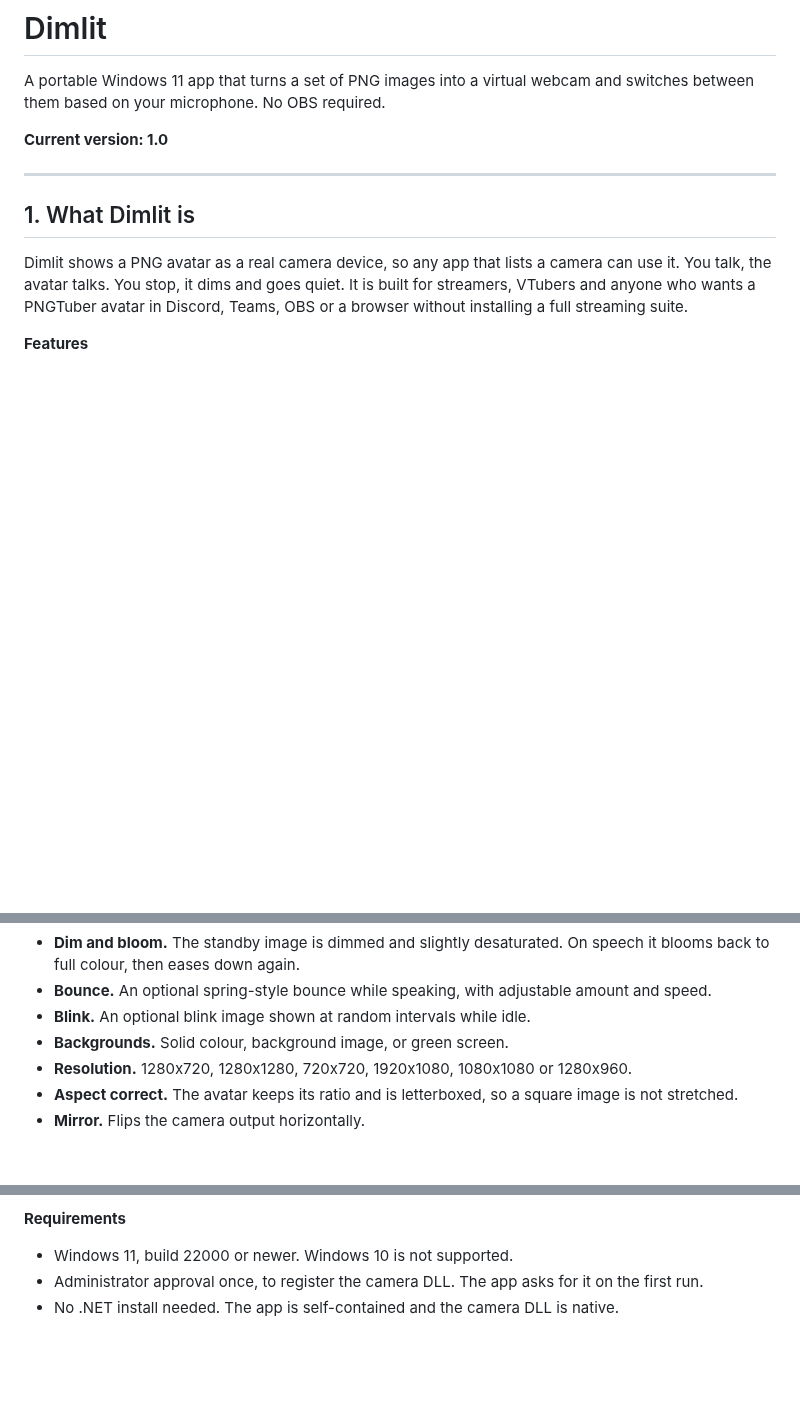
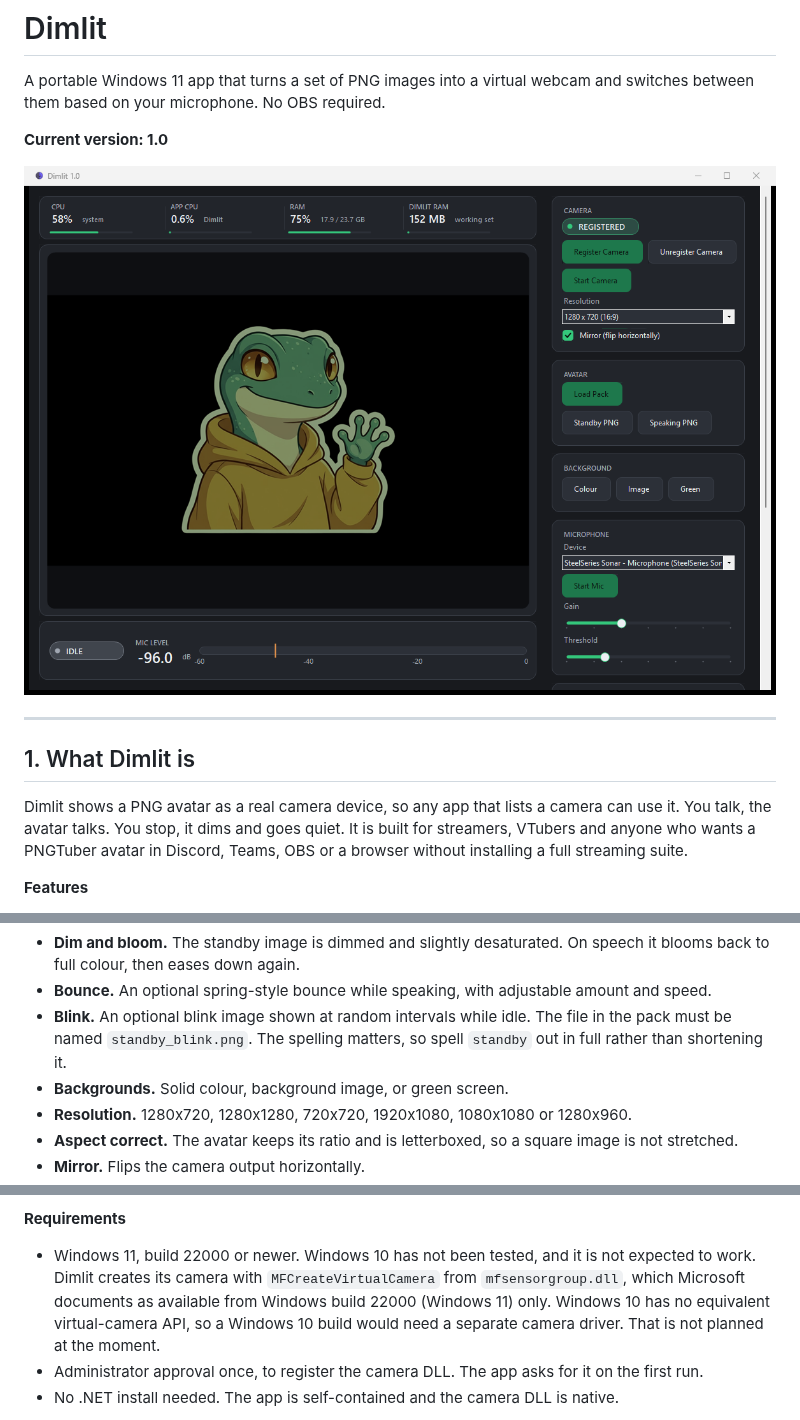
Before and after one commit to remizca/Dimlit-Release, a Markdown page: README.md, 3 parts joined by grey strips. GitHub-like rendering; pictures changed too: docs/screenshot.png (added); blank space fills up the shorter version.

Commit message:
docs: add app screenshot, blink file name and Windows 10 note

```diff
--- a/README.md
+++ b/README.md
@@ -4,6 +4,8 @@ A portable Windows 11 app that turns a set of PNG images into a virtual webcam a
 between them based on your microphone. No OBS required.
 
 **Current version: 1.0**
+
+![Dimlit running: the dashboard window with the avatar preview, the camera, avatar, background and microphone cards, and the microphone level meter.](docs/screenshot.png)
 
 ---
 
@@ -23,7 +25,9 @@ full streaming suite.
 - **Dim and bloom.** The standby image is dimmed and slightly desaturated. On speech it blooms
   back to full colour, then eases down again.
 - **Bounce.** An optional spring-style bounce while speaking, with adjustable amount and speed.
-- **Blink.** An optional blink image shown at random intervals while idle.
+- **Blink.** An optional blink image shown at random intervals while idle. The file in the pack
+  must be named `standby_blink.png`. The spelling matters, so spell `standby` out in full rather
+  than shortening it.
 - **Backgrounds.** Solid colour, background image, or green screen.
 - **Resolution.** 1280x720, 1280x1280, 720x720, 1920x1080, 1080x1080 or 1280x960.
 - **Aspect correct.** The avatar keeps its ratio and is letterboxed, so a square image is not
@@ -46,7 +50,11 @@ hands the frame to whatever app opened the camera. Closing the App removes the c
 
 **Requirements**
 
-- Windows 11, build 22000 or newer. Windows 10 is not supported.
+- Windows 11, build 22000 or newer. Windows 10 has not been tested, and it is not expected to
+  work. Dimlit creates its camera with `MFCreateVirtualCamera` from `mfsensorgroup.dll`, which
+  Microsoft documents as available from Windows build 22000 (Windows 11) only. Windows 10 has no
+  equivalent virtual-camera API, so a Windows 10 build would need a separate camera driver. That
+  is not planned at the moment.
 - Administrator approval once, to register the camera DLL. The app asks for it on the first run.
 - No .NET install needed. The app is self-contained and the camera DLL is native.
 
```
Also changed, not shown: other parts of README.md (+2 -1 lines).
